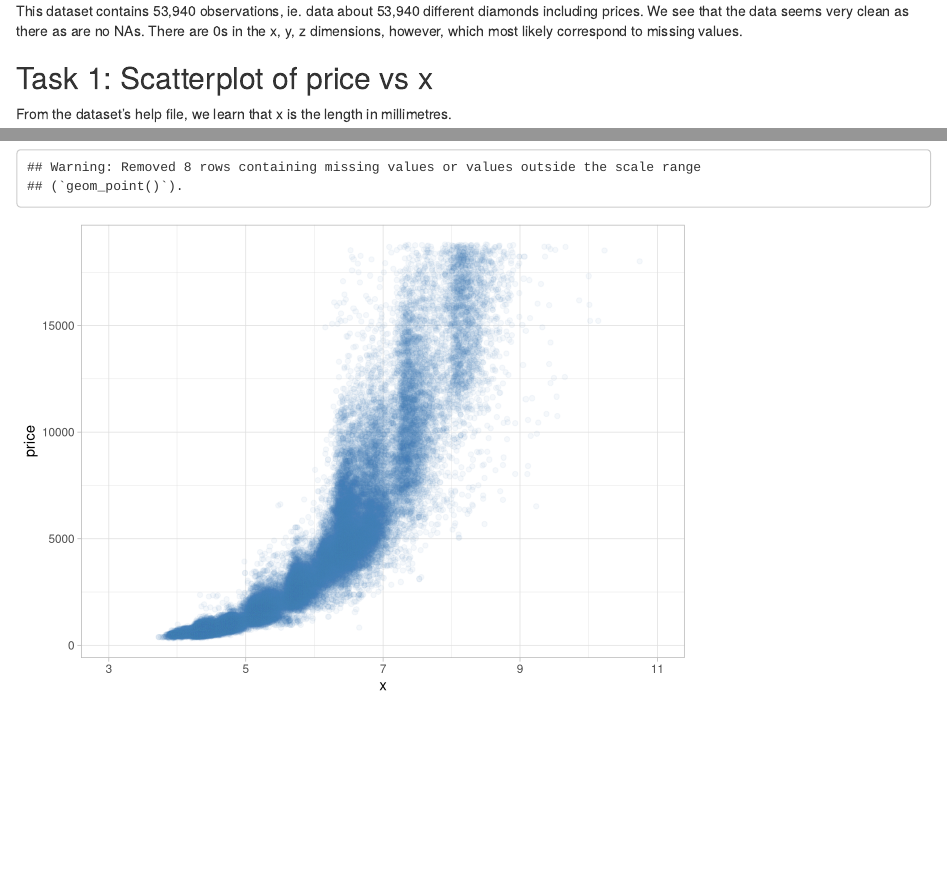
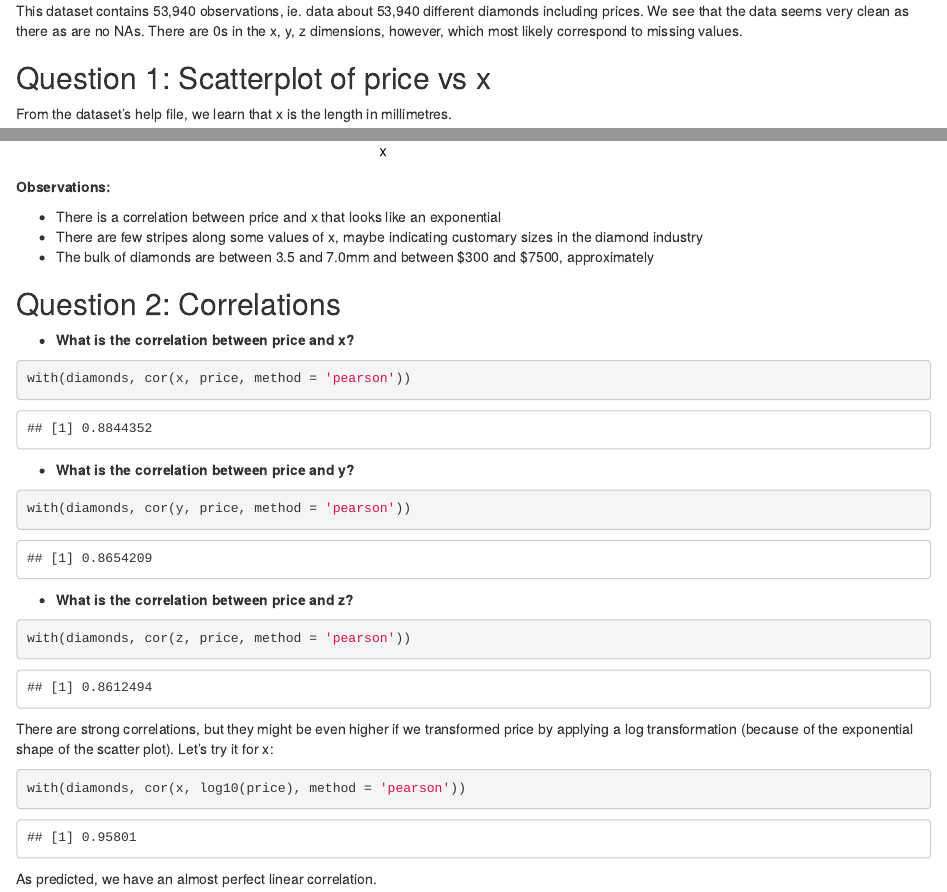
Before and after one commit to LucFrachon/udacity_diamonds, an R Markdown document (diamonds.Rmd): the page in a window 1100 px wide, from 1220 px down, and a second part further down, joined at a grey line. Rendered offline with R 4.5, knitr and Pandoc, with nearby package versions.

Commit message:
Add Question 2: Correlations

````diff
--- a/diamonds.Rmd
+++ b/diamonds.Rmd
@@ -24,7 +24,7 @@ summary(diamonds)
 
 This dataset contains 53,940 observations, ie. data about 53,940 different diamonds including prices. We see that the data seems very clean as there as are no NAs. There are 0s in the x, y, z dimensions, however, which most likely correspond to missing values.
 
-## Task 1: Scatterplot of price vs x
+## Question 1: Scatterplot of price vs x
 
 From the dataset's help file, we learn that x is the length in millimetres.
 
@@ -42,3 +42,37 @@ ggplot(data = diamonds, aes(x, price)) +
     geom_point(alpha = .05, colour = 'steelblue') +
     scale_x_continuous(limits = c(3, 11), breaks = seq(3, 11, 2))
 ```
+
+**Observations:**
+
+ - There is a correlation between price and x that looks like an exponential
+ - There are few stripes along some values of x, maybe indicating customary sizes in the diamond industry
+ - The bulk of diamonds are between 3.5 and 7.0mm and between $300 and $7500, approximately
+
+## Question 2: Correlations
+
+ * **What is the correlation between price and x?**
+
+```{r}
+with(diamonds, cor(x, price, method = 'pearson'))
+```
+
+ * **What is the correlation between price and y?**
+
+```{r}
+with(diamonds, cor(y, price, method = 'pearson'))
+```
+
+ * **What is the correlation between price and z?**
+
+```{r}
+with(diamonds, cor(z, price, method = 'pearson'))
+```
+
+There are strong correlations, but they might be even higher if we transformed price by applying a log transformation (because of the exponential shape of the scatter plot). Let's try it for x:
+
+```{r}
+with(diamonds, cor(x, log10(price), method = 'pearson'))
+```
+
+As predicted, we have an almost perfect linear correlation.
````
